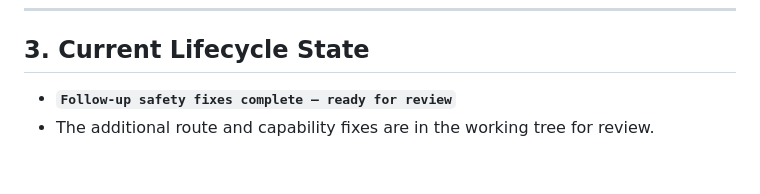
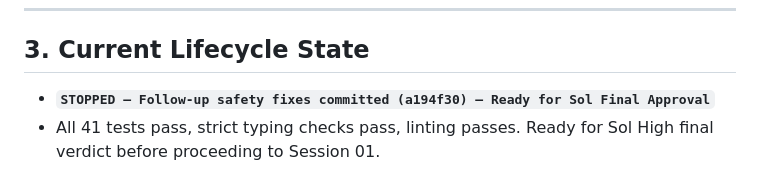
Before and after one commit to 0xstillb/grimmlink-adapter, a Markdown page: docs/HANDOFF.md, the part around the change. GitHub-like rendering.

Commit message:
docs(handoff): update lifecycle state with commit a194f30 and test status

```diff
--- a/docs/HANDOFF.md
+++ b/docs/HANDOFF.md
@@ -122,5 +122,5 @@ tests/unit/test_security_masking.py::test_logging_filter_scrubs_records_with_dic
 
 ## 3. Current Lifecycle State
 
-- **`Follow-up safety fixes complete — ready for review`**
-- The additional route and capability fixes are in the working tree for review.
+- **`STOPPED — Follow-up safety fixes committed (a194f30) — Ready for Sol Final Approval`**
+- All 41 tests pass, strict typing checks pass, linting passes. Ready for Sol High final verdict before proceeding to Session 01.
```
